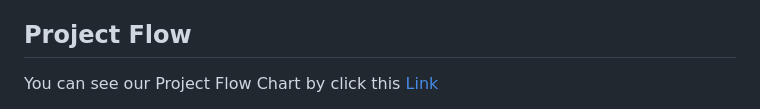
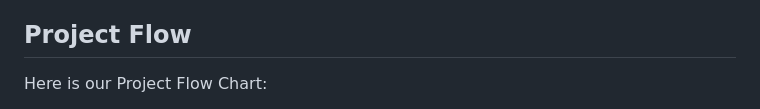
Before and after one commit to LeTiepTuyen/Final_Advanced_Project_ChillOut, a Markdown page: README.md, the part around one of its changes. Rendered like a GitHub page.

```diff
--- a/README.md
+++ b/README.md
@@ -56,5 +56,5 @@ Before running this project, ensure you have the following installed:
 - [Docker](https://docker.com)
 
 ## Project Flow
-   You can see our Project Flow Chart by click this [Link](./FlowChart/FLowChart_FinalWeb.png)
+Here is our Project Flow Chart:
 
```
Also changed, not shown: other parts of README.md (+3 -0 lines).
